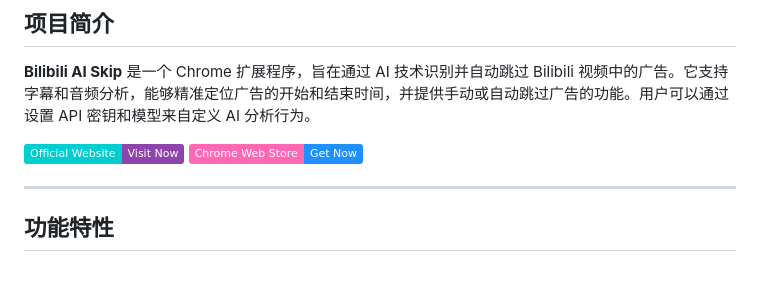
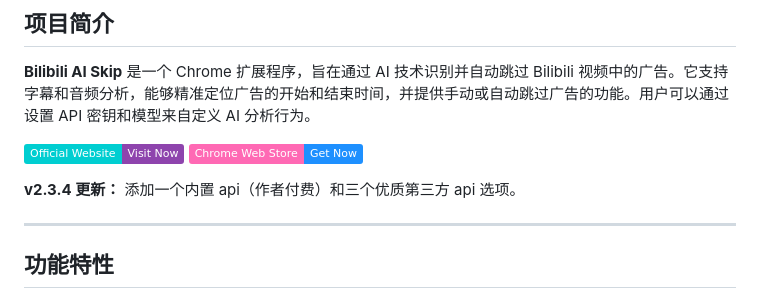
Before and after one commit to qingmeng1/bilijump-ai, a Markdown page: README.md, the part around the change. Drawn GitHub-style; badges without logos; blank space fills up the shorter version.

```diff
--- a/README.md
+++ b/README.md
@@ -8,6 +8,9 @@
 
 [![Visit Official Website](https://img.shields.io/badge/Official%20Website-Visit%20Now-8E44AD?style=plastic&logo=globe&logoColor=white&labelColor=00CED1)](https://oooo.uno)
 [![Get it on Chrome Web Store](https://img.shields.io/badge/Chrome%20Web%20Store-Get%20Now-1E90FF?style=plastic&logo=google-chrome&logoColor=white&labelColor=FF69B4)](https://chromewebstore.google.com/detail/lkhedimikicklpjmldabifgkhchnjjan)
+
+**v2.3.4 更新：**
+添加一个内置 api（作者付费）和三个优质第三方 api 选项。
 
 ---
 ## 功能特性
```
